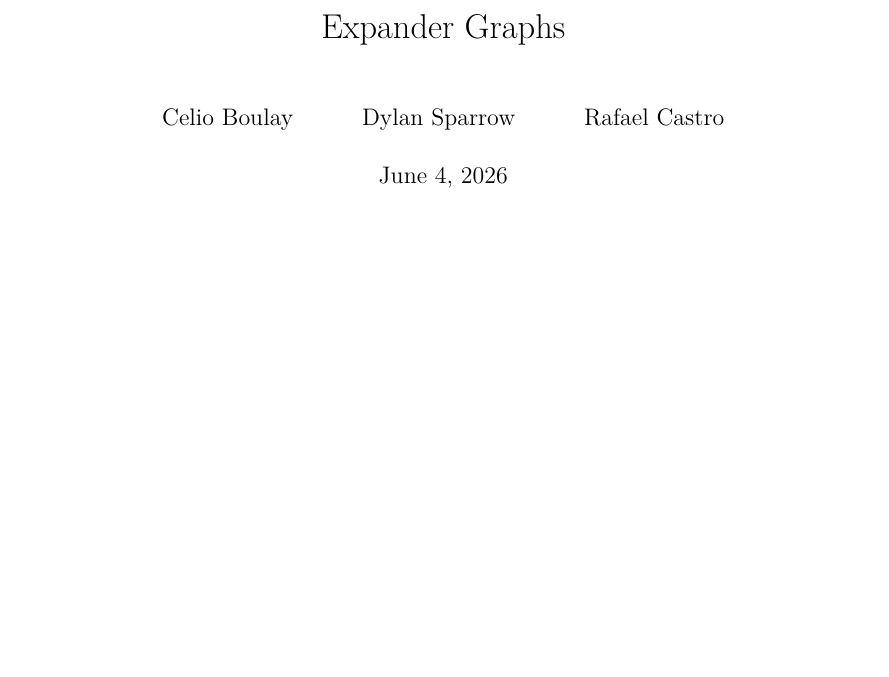
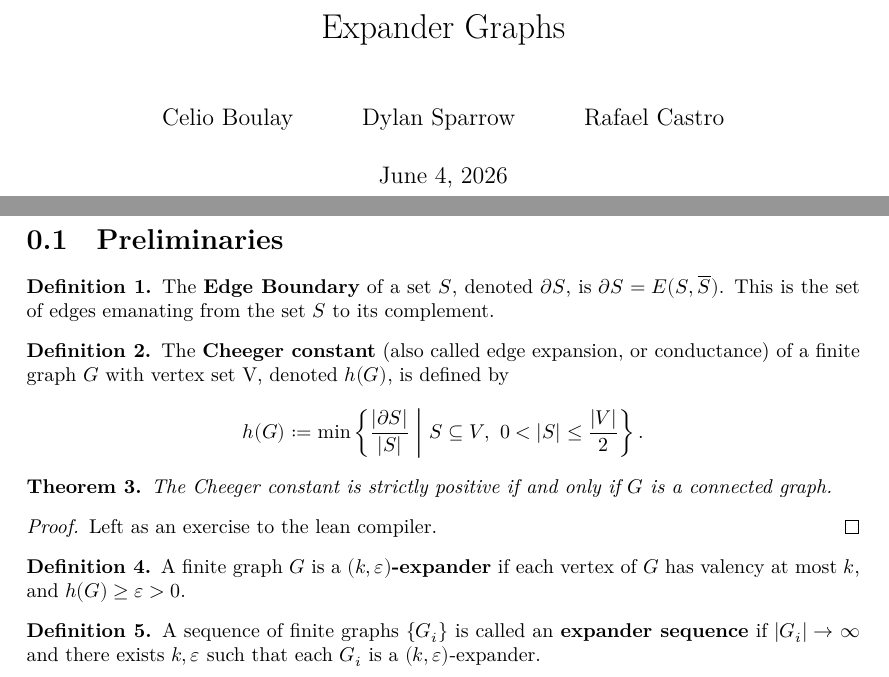
Before and after one commit to celioboulay/expander-graphs, a LaTeX document (blueprint/src/print.tex, which reads blueprint/src/content.tex): part of the page before the commit and two parts of pages 1 and 2 of 2 after it, the two joined at a grey line, cut so that both start at the same text, the shorter picture padded with empty space. Compiled offline with XeLaTeX.

Commit message:
blueprint

```diff
--- a/blueprint/src/content.tex
+++ b/blueprint/src/content.tex
@@ -1,7 +1,38 @@
-% In this file you should put the actual content of the blueprint.
-% It will be used both by the web and the print version.
-% It should *not* include the \begin{document}
-%
-% If you want to split the blueprint content into several files then
-% the current file can be a simple sequence of \input. Otherwise It
-% can start with a \section or \chapter for instance.
+\section{Preliminaries}
+
+\begin{definition}
+    \label{def:edgeBoundary}
+    \lean{ExpanderGraphs.edgeBoundary}
+    The \textbf{Edge Boundary} of a set $S$, denoted $\partial S$, is $\partial S = E(S, \overline{S})$. This is the set of edges emanating from the set $S$ to its complement.
+\end{definition}
+
+\begin{definition}
+  \label{def:cheegerConstant}
+  \lean{ExpanderGraphs.cheegerConstant}
+  The \textbf{Cheeger constant} (also called edge expansion, or conductance) of a finite graph $G$ with vertex set V, denoted $h(G)$, is defined by
+  \[
+  h(G) := \min \left\{ \frac{|\partial S|}{|S|} \ \middle|\ S \subseteq V, \ 0 < |S| \le \frac{|V|}{2} \right\}.
+  \]
+\end{definition}
+
+\begin{theorem}
+  \label{thm:cheeger_positive_iff_connected}
+  \lean{ExpanderGraphs.cheeger_positive_iff_connected}
+  The Cheeger constant is strictly positive if and only if $G$ is a connected graph.
+\end{theorem}
+
+\begin{proof}
+Left as an exercise to the lean compiler.
+\end{proof}
+
+\begin{definition}
+  \label{def:expander_graph}
+  \lean{ExpanderGraphs.isExpander}
+  A finite graph $G$ is a \textbf{$(k, \varepsilon)$-expander} if each vertex of $G$ has valency at most $k$, and $h(G) \ge \varepsilon > 0$.
+\end{definition}
+
+\begin{definition}
+  \label{def:expander_sequence}
+  \lean{ExpanderGraphs.expanderSequence}
+  A sequence of finite graphs $\{G_i\}$ is called an \textbf{expander sequence} if $|G_i| \to \infty$ and there exists $k, \varepsilon$ such that each $G_i$ is a $(k, \varepsilon)$-expander.
+\end{definition}
```
Also changed, not shown: blueprint/live.main.tex (added, +3 -0 lines), README.md (added), 1 other file.
